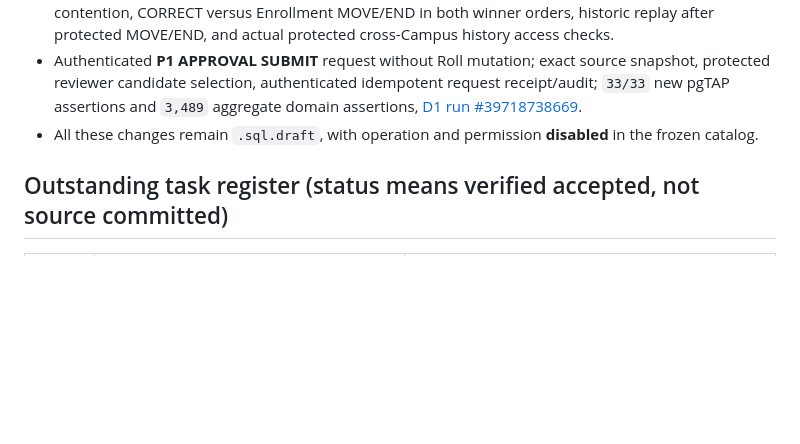
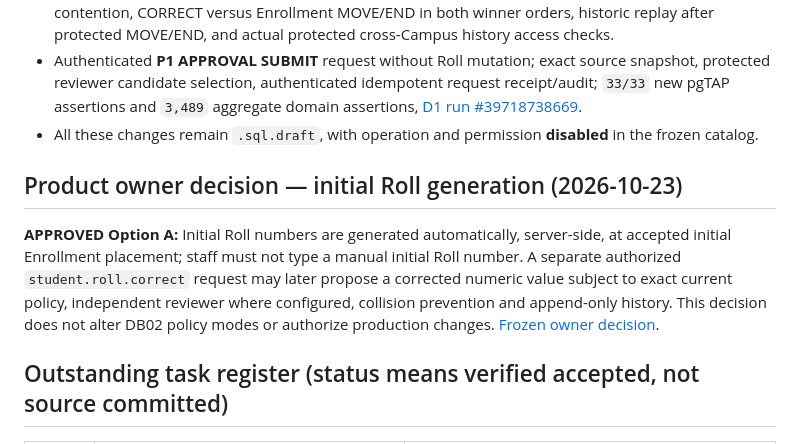
Before and after one commit to yunusyosaf399/edusync_saas_school_app, a Markdown page: docs/database/db01_remaining_work_tracker_20261022.md, the part around the change. Drawn GitHub-style; blank space fills up the shorter version.

Commit message:
docs(db01): freeze owner Option A automatic initial Roll, correction-only manual adjustment

```diff
--- a/docs/database/db01_remaining_work_tracker_20261022.md
+++ b/docs/database/db01_remaining_work_tracker_20261022.md
@@ -9,6 +9,10 @@
 - Different-key and same-key genuine protected concurrency, permission revocation during lock contention, CORRECT versus Enrollment MOVE/END in both winner orders, historic replay after protected MOVE/END, and actual protected cross-Campus history access checks.
 - Authenticated **P1 APPROVAL SUBMIT** request without Roll mutation; exact source snapshot, protected reviewer candidate selection, authenticated idempotent request receipt/audit; `33/33` new pgTAP assertions and `3,489` aggregate domain assertions, [D1 run #39718738669](https://github.com/yunusyosaf399/edusync_saas_school_app/actions/runs/39718738669).
 - All these changes remain `.sql.draft`, with operation and permission **disabled** in the frozen catalog.
+
+## Product owner decision — initial Roll generation (2026-10-23)
+
+**APPROVED Option A:** Initial Roll numbers are generated automatically, server-side, at accepted initial Enrollment placement; staff must not type a manual initial Roll number. A separate authorized `student.roll.correct` request may later propose a corrected numeric value subject to exact current policy, independent reviewer where configured, collision prevention and append-only history. This decision does not alter DB02 policy modes or authorize production changes. [Frozen owner decision](db01_owner_decision_automatic_initial_roll_20261023.md).
 
 ## Outstanding task register (status means verified accepted, not source committed)
 
```
Also changed, not shown: docs/database/db01_owner_decision_automatic_initial_roll_20261023.md (added, +41 -0 lines).
